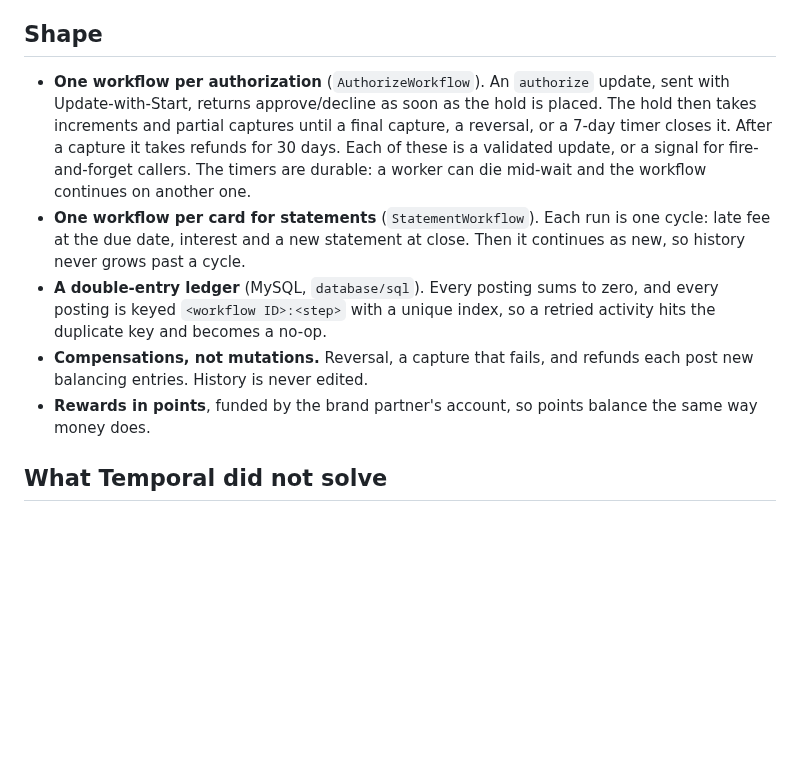
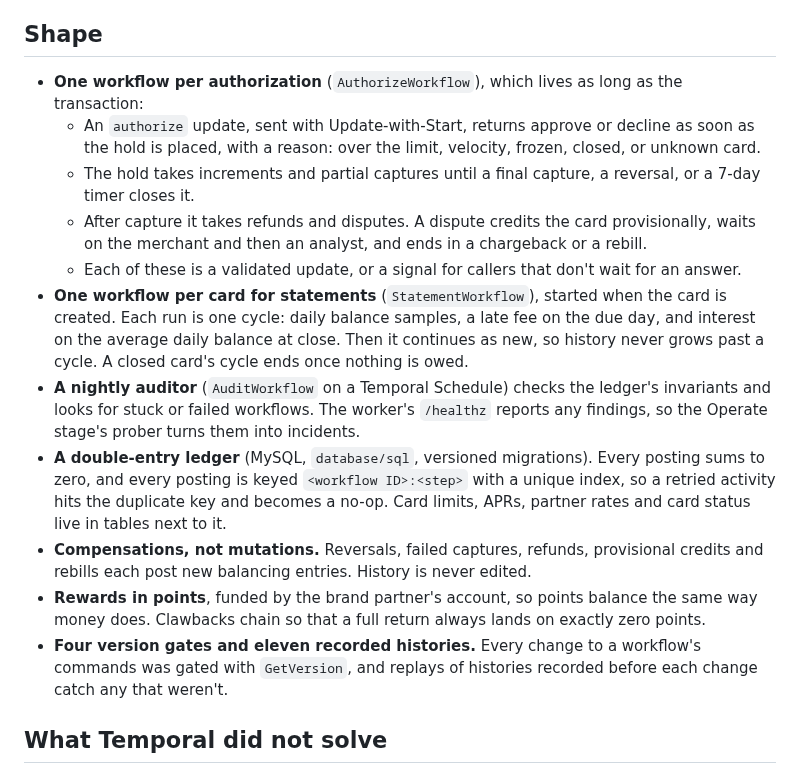
Before and after one commit to jamesponwith/card-auth-saga, a Markdown page: docs/writeup.md, the part around the change. Rendered like a GitHub page; blank space fills up the shorter version.

```diff
--- a/docs/writeup.md
+++ b/docs/writeup.md
@@ -12,21 +12,31 @@ designed carefully? The answer turned out to be "the orchestration, but not the
 
 ## Shape
 
-- **One workflow per authorization** (`AuthorizeWorkflow`). An `authorize` update, sent with
-  Update-with-Start, returns approve/decline as soon as the hold is placed. The hold then takes
-  increments and partial captures until a final capture, a reversal, or a 7-day timer closes it.
-  After a capture it takes refunds for 30 days. Each of these is a validated update, or a signal
-  for fire-and-forget callers. The timers are durable: a worker can die mid-wait and the workflow
-  continues on another one.
-- **One workflow per card for statements** (`StatementWorkflow`). Each run is one cycle: late fee at
-  the due date, interest and a new statement at close. Then it continues as new, so history never
-  grows past a cycle.
-- **A double-entry ledger** (MySQL, `database/sql`). Every posting sums to zero, and every posting is
-  keyed `<workflow ID>:<step>` with a unique index, so a retried activity hits the duplicate key and
-  becomes a no-op.
-- **Compensations, not mutations.** Reversal, a capture that fails, and refunds each post new
-  balancing entries. History is never edited.
-- **Rewards in points**, funded by the brand partner's account, so points balance the same way money does.
+- **One workflow per authorization** (`AuthorizeWorkflow`), which lives as long as the transaction:
+  - An `authorize` update, sent with Update-with-Start, returns approve or decline as soon as the
+    hold is placed, with a reason: over the limit, velocity, frozen, closed, or unknown card.
+  - The hold takes increments and partial captures until a final capture, a reversal, or a 7-day
+    timer closes it.
+  - After capture it takes refunds and disputes. A dispute credits the card provisionally, waits on
+    the merchant and then an analyst, and ends in a chargeback or a rebill.
+  - Each of these is a validated update, or a signal for callers that don't wait for an answer.
+- **One workflow per card for statements** (`StatementWorkflow`), started when the card is created.
+  Each run is one cycle: daily balance samples, a late fee on the due day, and interest on the average
+  daily balance at close. Then it continues as new, so history never grows past a cycle. A closed
+  card's cycle ends once nothing is owed.
+- **A nightly auditor** (`AuditWorkflow` on a Temporal Schedule) checks the ledger's invariants and
+  looks for stuck or failed workflows. The worker's `/healthz` reports any findings, so the Operate
+  stage's prober turns them into incidents.
+- **A double-entry ledger** (MySQL, `database/sql`, versioned migrations). Every posting sums to zero,
+  and every posting is keyed `<workflow ID>:<step>` with a unique index, so a retried activity hits the
+  duplicate key and becomes a no-op. Card limits, APRs, partner rates and card status live in tables
+  next to it.
+- **Compensations, not mutations.** Reversals, failed captures, refunds, provisional credits and rebills
+  each post new balancing entries. History is never edited.
+- **Rewards in points**, funded by the brand partner's account, so points balance the same way money
+  does. Clawbacks chain so that a full return always lands on exactly zero points.
+- **Four version gates and eleven recorded histories.** Every change to a workflow's commands was gated
+  with `GetVersion`, and replays of histories recorded before each change catch any that weren't.
 
 ## What Temporal did not solve
 
```
Also changed, not shown: README.md (+11 -5 lines), docs/demo.gif, 2 other files.
